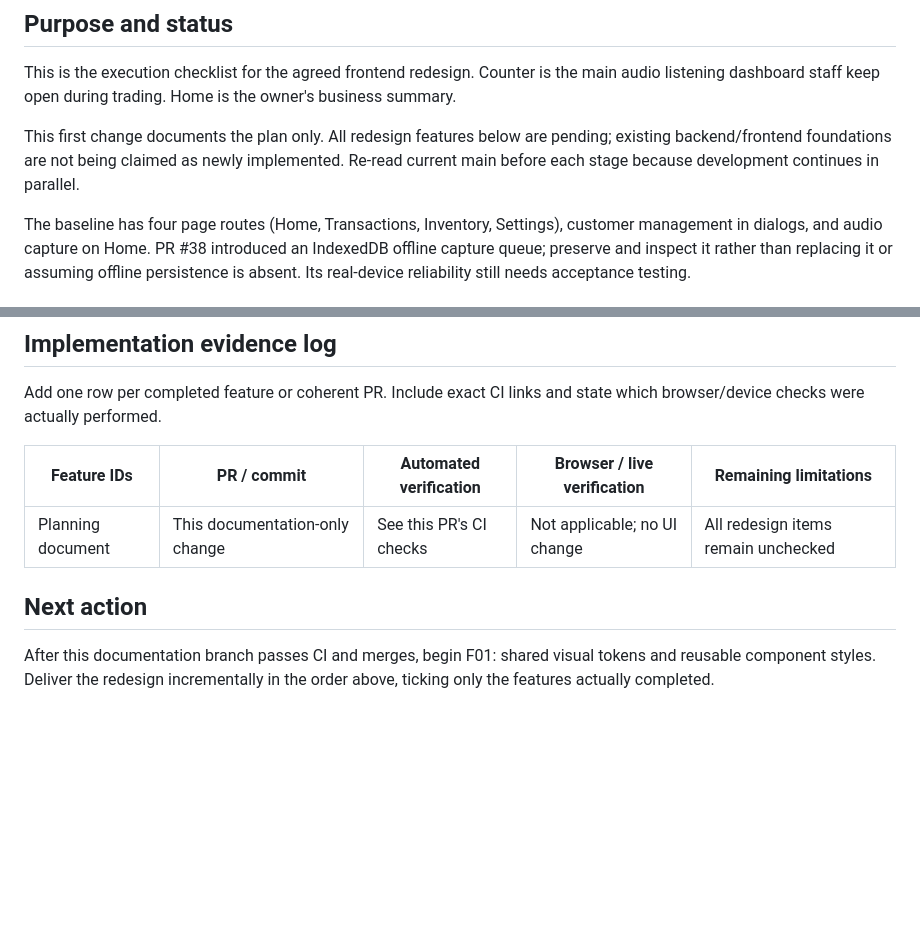
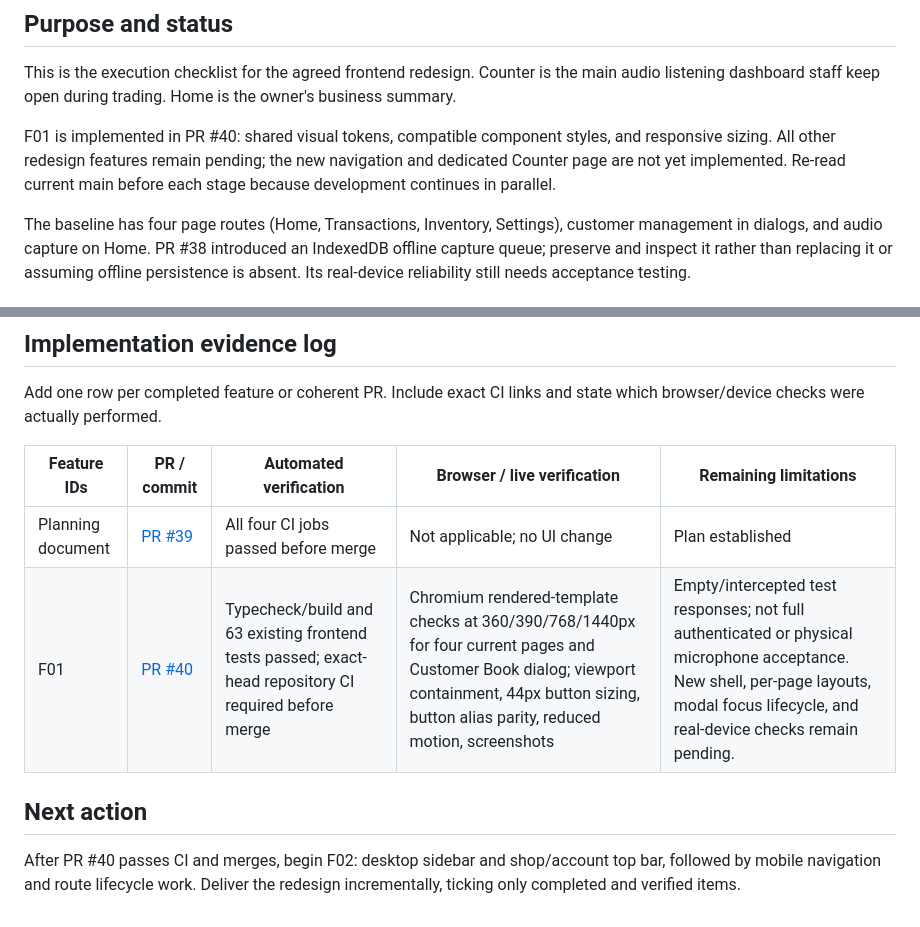
Before and after one commit to eeyung1/listenledger, a Markdown page: frontreadme.md, 2 parts joined by grey strips. GitHub-like rendering; blank space fills up the shorter version.

Commit message:
docs: record F01 implementation and scoped browser verification

```diff
--- a/frontreadme.md
+++ b/frontreadme.md
@@ -7,7 +7,7 @@ Baseline: `ea37895b6532c2c464ff4d10c2fdc3b5610dcea5` (main, PR #38).
 
 This is the execution checklist for the agreed frontend redesign. Counter is the main audio listening dashboard staff keep open during trading. Home is the owner's business summary.
 
-This first change documents the plan only. All redesign features below are pending; existing backend/frontend foundations are not being claimed as newly implemented. Re-read current main before each stage because development continues in parallel.
+F01 is implemented in PR #40: shared visual tokens, compatible component styles, and responsive sizing. All other redesign features remain pending; the new navigation and dedicated Counter page are not yet implemented. Re-read current main before each stage because development continues in parallel.
 
 The baseline has four page routes (Home, Transactions, Inventory, Settings), customer management in dialogs, and audio capture on Home. PR #38 introduced an IndexedDB offline capture queue; preserve and inspect it rather than replacing it or assuming offline persistence is absent. Its real-device reliability still needs acceptance testing.
 
@@ -126,8 +126,9 @@ Add one row per completed feature or coherent PR. Include exact CI links and sta
 
 | Feature IDs | PR / commit | Automated verification | Browser / live verification | Remaining limitations |
 | --- | --- | --- | --- | --- |
-| Planning document | This documentation-only change | See this PR's CI checks | Not applicable; no UI change | All redesign items remain unchecked |
+| Planning document | [PR #39](https://github.com/eeyung1/listenledger/pull/39) | All four CI jobs passed before merge | Not applicable; no UI change | Plan established |
+| F01 | [PR #40](https://github.com/eeyung1/listenledger/pull/40) | Typecheck/build and 63 existing frontend tests passed; exact-head repository CI required before merge | Chromium rendered-template checks at 360/390/768/1440px for four current pages and Customer Book dialog; viewport containment, 44px button sizing, button alias parity, reduced motion, screenshots | Empty/intercepted test responses; not full authenticated or physical microphone acceptance. New shell, per-page layouts, modal focus lifecycle, and real-device checks remain pending. |
 
 ## Next action
 
-After this documentation branch passes CI and merges, begin F01: shared visual tokens and reusable component styles. Deliver the redesign incrementally in the order above, ticking only the features actually completed.
+After PR #40 passes CI and merges, begin F02: desktop sidebar and shop/account top bar, followed by mobile navigation and route lifecycle work. Deliver the redesign incrementally, ticking only completed and verified items.
```
Also changed, not shown: other parts of frontreadme.md (+1 -1 lines).
